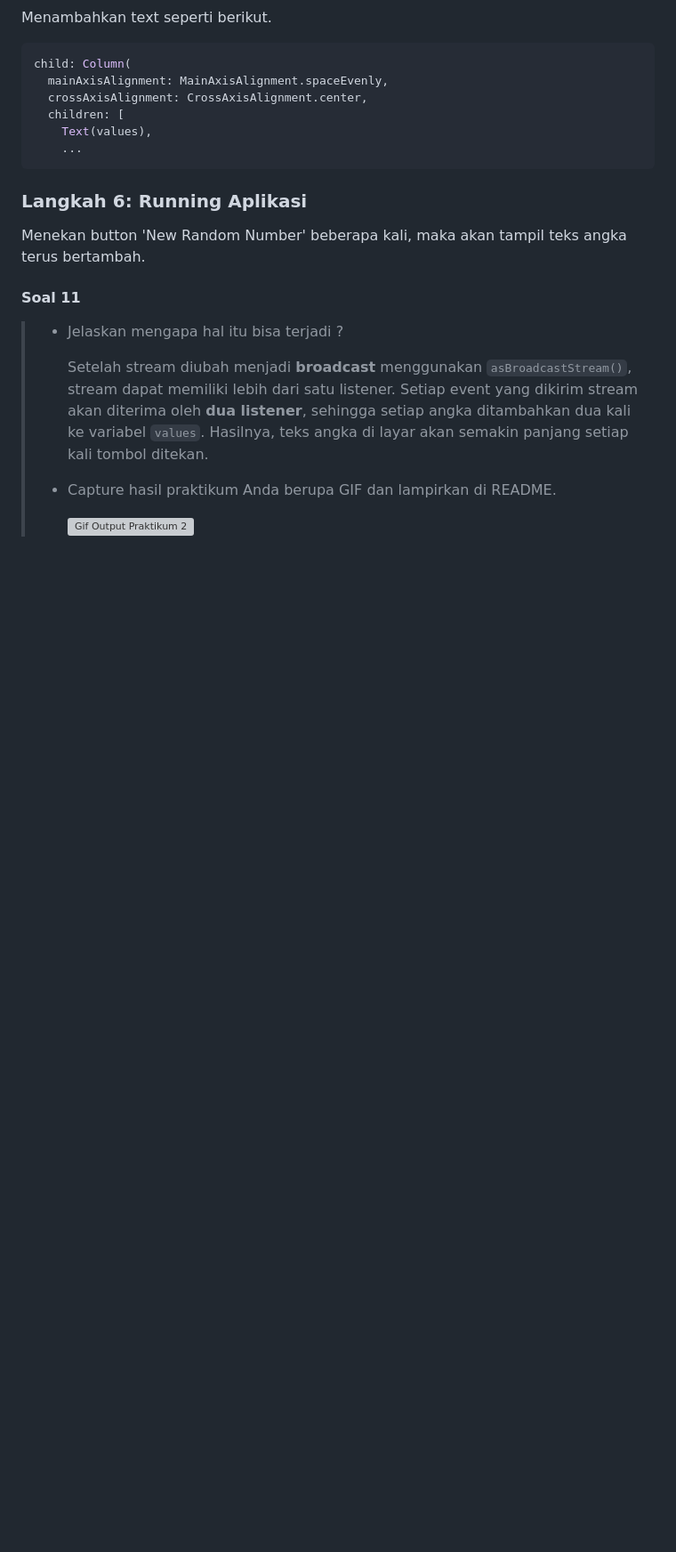
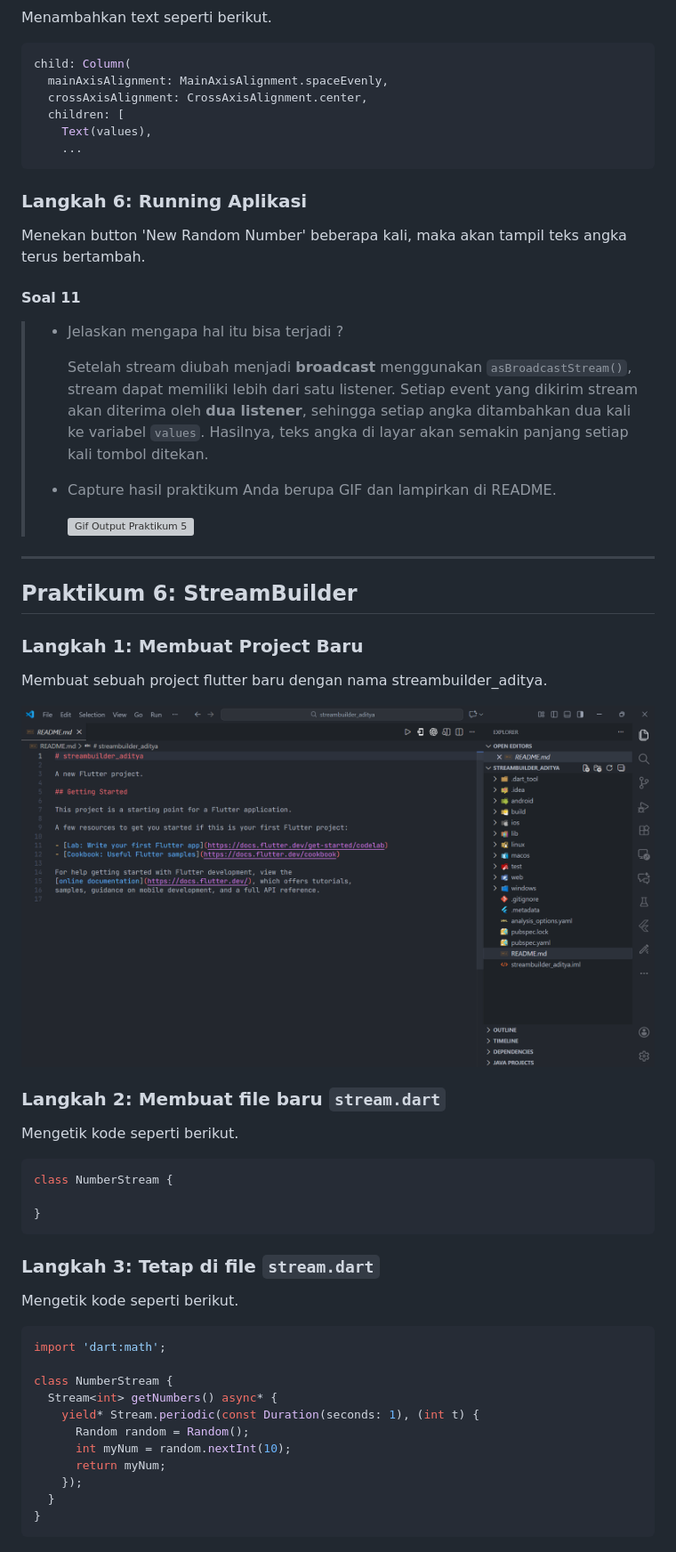
Before and after one commit to Atadewa/Pemrograman-Mobile-2025, a Markdown page: week-12/README.md, the part around the change printed below. Shown: that part at 89% size. Drawn GitHub-style; blank space fills up the shorter version; grey boxes are pictures that could not be loaded.

Commit message:
docs: add codelab 12 praktikum 6 report documentation

````diff
--- a/week-12/README.md
+++ b/week-12/README.md
@@ -729,4 +729,43 @@ Menekan button 'New Random Number' beberapa kali, maka akan tampil teks angka te
 >
 > - Capture hasil praktikum Anda berupa GIF dan lampirkan di README.
 >
->   <img src="./media/praktikum2.gif" alt="Gif Output Praktikum 2" width="500">
+>   <img src="./media/praktikum5.gif" alt="Gif Output Praktikum 5" width="500">
+
+---
+
+## Praktikum 6: StreamBuilder
+
+### Langkah 1: Membuat Project Baru
+
+Membuat sebuah project flutter baru dengan nama streambuilder_aditya.
+
+![Praktikum 6 langkah 1](./media/praktikum6.1.png)
+
+### Langkah 2: Membuat file baru `stream.dart`
+
+Mengetik kode seperti berikut.
+
+```dart
+class NumberStream {
+
+}
+```
+
+### Langkah 3: Tetap di file `stream.dart`
+
+Mengetik kode seperti berikut.
+
+```dart
+import 'dart:math';
+
+class NumberStream {
+  Stream<int> getNumbers() async* {
+    yield* Stream.periodic(const Duration(seconds: 1), (int t) {
+      Random random = Random();
+      int myNum = random.nextInt(10);
+      return myNum;
+    });
+  }
+}
+```
+
````
Also changed, not shown: other parts of week-12/README.md (+113 -0 lines).
